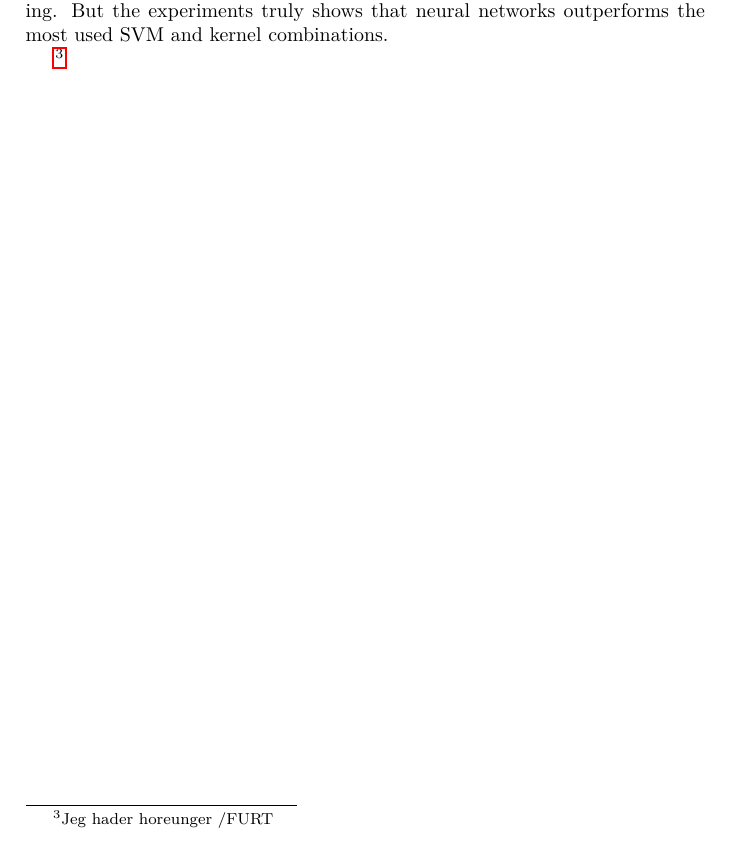
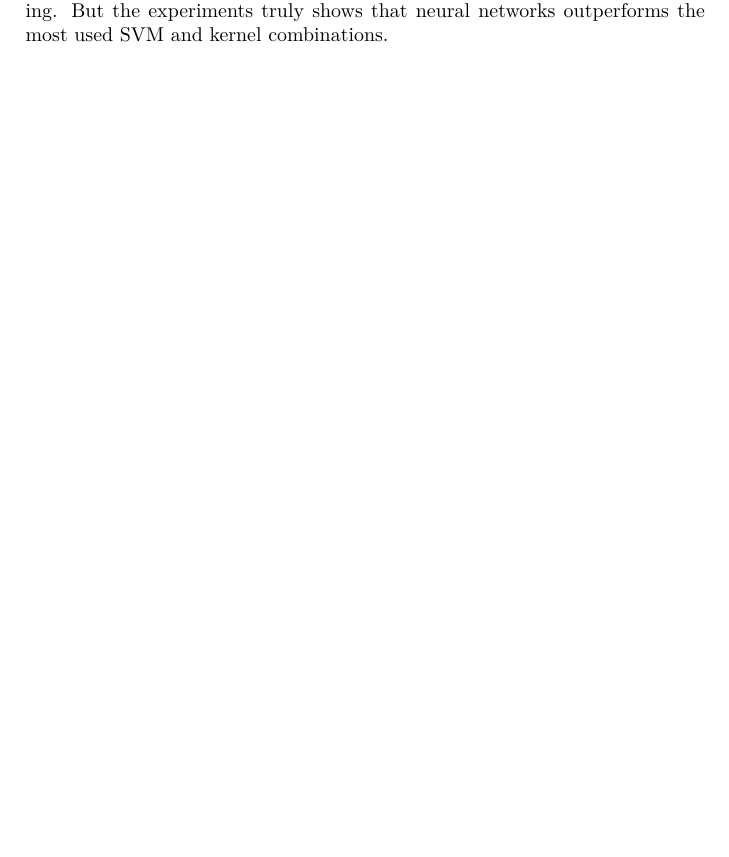
Before and after one commit to Malakith/dMachineLearning, a LaTeX book (handin2/report/handin2-group22.tex): part of page 7 of 7, cut so that both start at the same text, the shorter picture padded with empty space. Compiled offline with pdfLaTeX.

Commit message:
Removed horeunger

```diff
--- a/handin2/report/handin2-group22.tex
+++ b/handin2/report/handin2-group22.tex
@@ -220,7 +220,6 @@
 	But the experiments truly shows that neural networks outperforms the most used SVM and kernel combinations.
 
 
-	\footnote{Jeg hader horeunger  /FURT}
 
 
 \end{document}
```
